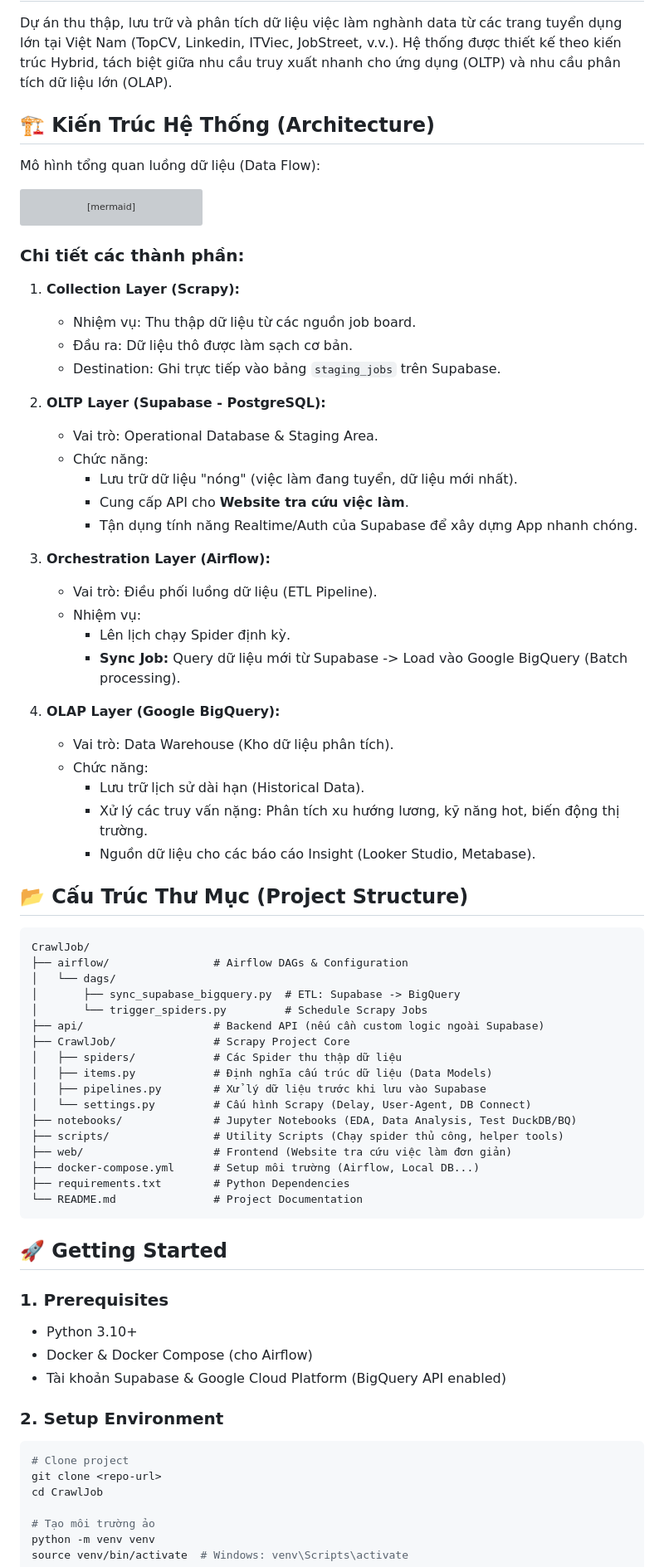
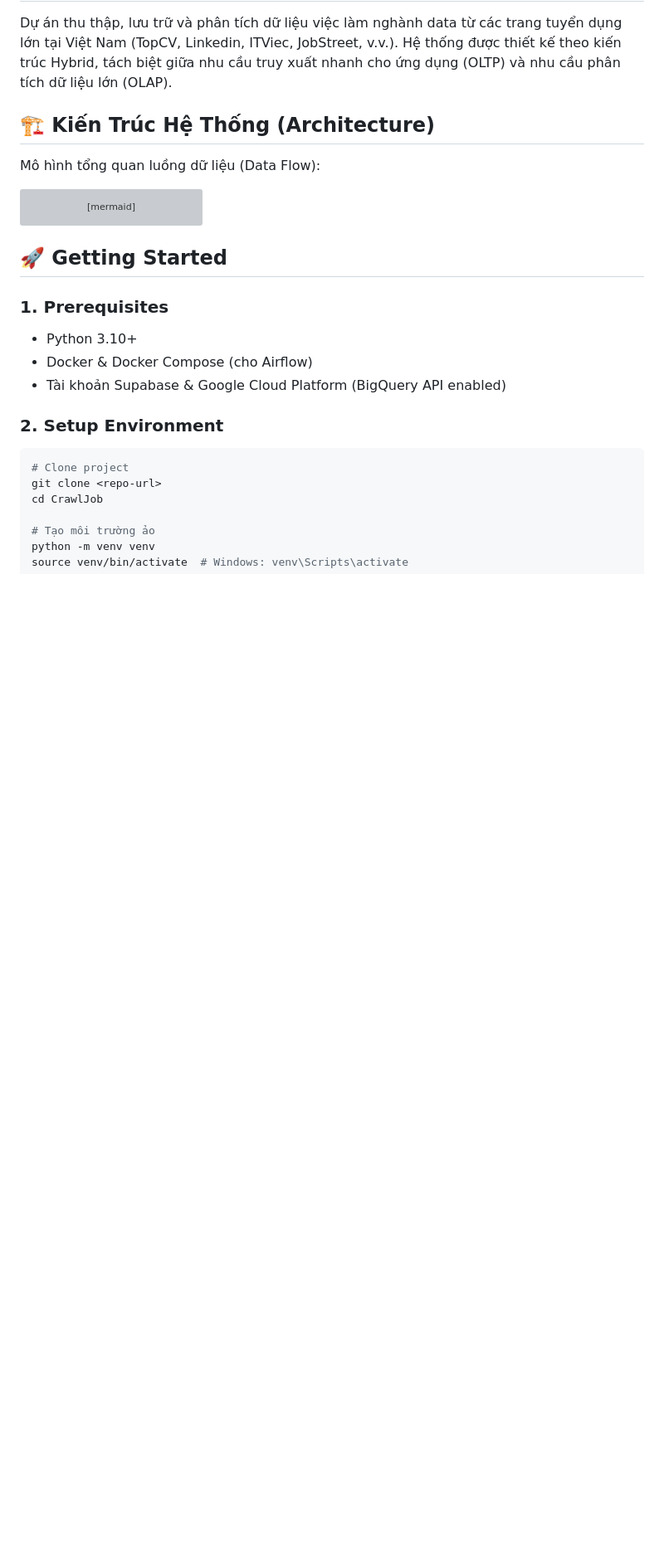
Before and after one commit to thethien8a/Crawl-Jobs, a Markdown page: README.md, the part around the change. Shown at 83% size. GitHub-like rendering; blank space fills up the shorter version; grey boxes are pictures that could not be loaded.

````diff
--- a/README.md
+++ b/README.md
@@ -106,54 +106,6 @@ graph TB
     class E,F ui
 ```
 
-### Chi tiết các thành phần:
-
-1.  **Collection Layer (Scrapy):**
-    *   Nhiệm vụ: Thu thập dữ liệu từ các nguồn job board.
-    *   Đầu ra: Dữ liệu thô được làm sạch cơ bản.
-    *   Destination: Ghi trực tiếp vào bảng `staging_jobs` trên Supabase.
-
-2.  **OLTP Layer (Supabase - PostgreSQL):**
-    *   Vai trò: Operational Database & Staging Area.
-    *   Chức năng:
-        *   Lưu trữ dữ liệu "nóng" (việc làm đang tuyển, dữ liệu mới nhất).
-        *   Cung cấp API cho **Website tra cứu việc làm**.
-        *   Tận dụng tính năng Realtime/Auth của Supabase để xây dựng App nhanh chóng.
-
-3.  **Orchestration Layer (Airflow):**
-    *   Vai trò: Điều phối luồng dữ liệu (ETL Pipeline).
-    *   Nhiệm vụ:
-        *   Lên lịch chạy Spider định kỳ.
-        *   **Sync Job:** Query dữ liệu mới từ Supabase -> Load vào Google BigQuery (Batch processing).
-
-4.  **OLAP Layer (Google BigQuery):**
-    *   Vai trò: Data Warehouse (Kho dữ liệu phân tích).
-    *   Chức năng:
-        *   Lưu trữ lịch sử dài hạn (Historical Data).
-        *   Xử lý các truy vấn nặng: Phân tích xu hướng lương, kỹ năng hot, biến động thị trường.
-        *   Nguồn dữ liệu cho các báo cáo Insight (Looker Studio, Metabase).
-
-## 📂 Cấu Trúc Thư Mục (Project Structure)
-
-```text
-CrawlJob/
-├── airflow/                # Airflow DAGs & Configuration
-│   └── dags/
-│       ├── sync_supabase_bigquery.py  # ETL: Supabase -> BigQuery
-│       └── trigger_spiders.py         # Schedule Scrapy Jobs
-├── api/                    # Backend API (nếu cần custom logic ngoài Supabase)
-├── CrawlJob/               # Scrapy Project Core
-│   ├── spiders/            # Các Spider thu thập dữ liệu
-│   ├── items.py            # Định nghĩa cấu trúc dữ liệu (Data Models)
-│   ├── pipelines.py        # Xử lý dữ liệu trước khi lưu vào Supabase
-│   └── settings.py         # Cấu hình Scrapy (Delay, User-Agent, DB Connect)
-├── notebooks/              # Jupyter Notebooks (EDA, Data Analysis, Test DuckDB/BQ)
-├── scripts/                # Utility Scripts (Chạy spider thủ công, helper tools)
-├── web/                    # Frontend (Website tra cứu việc làm đơn giản)
-├── docker-compose.yml      # Setup môi trường (Airflow, Local DB...)
-├── requirements.txt        # Python Dependencies
-└── README.md               # Project Documentation
-```
 
 ## 🚀 Getting Started
 
````
